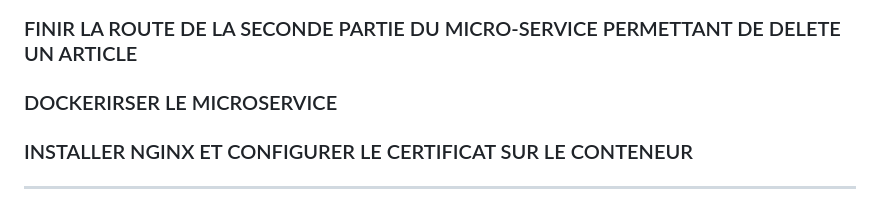
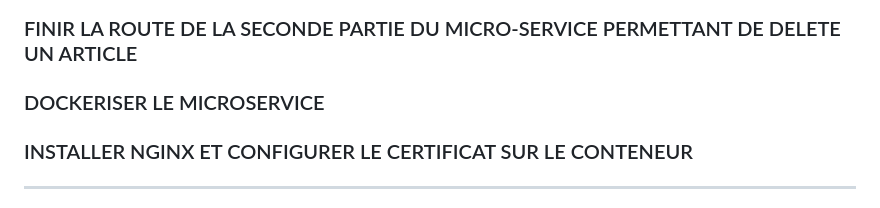
Before and after one commit to pittour/ProjectBGroup2, a Markdown page: README.md, the part around the change. Rendered like a GitHub page.

```diff
--- a/README.md
+++ b/README.md
@@ -326,7 +326,7 @@ Création en cours du fichier nginx.conf qui sera injecté dans le docker conten
 
 ### FINIR LA ROUTE DE LA SECONDE PARTIE DU MICRO-SERVICE PERMETTANT DE DELETE UN ARTICLE
 
-### DOCKERIRSER LE MICROSERVICE
+### DOCKERISER LE MICROSERVICE
 
 ### INSTALLER NGINX ET CONFIGURER LE CERTIFICAT SUR LE CONTENEUR
 
```
